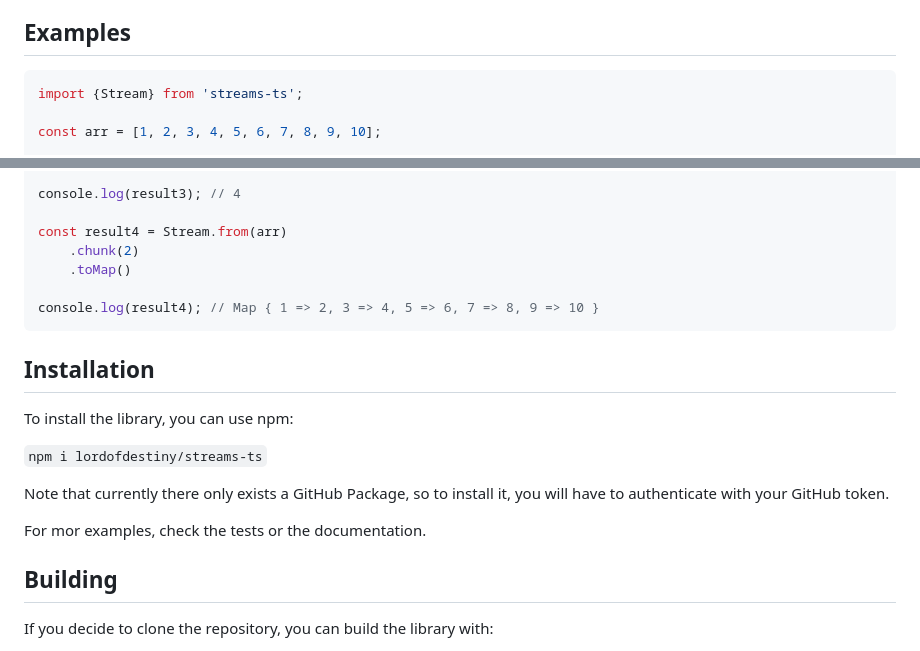
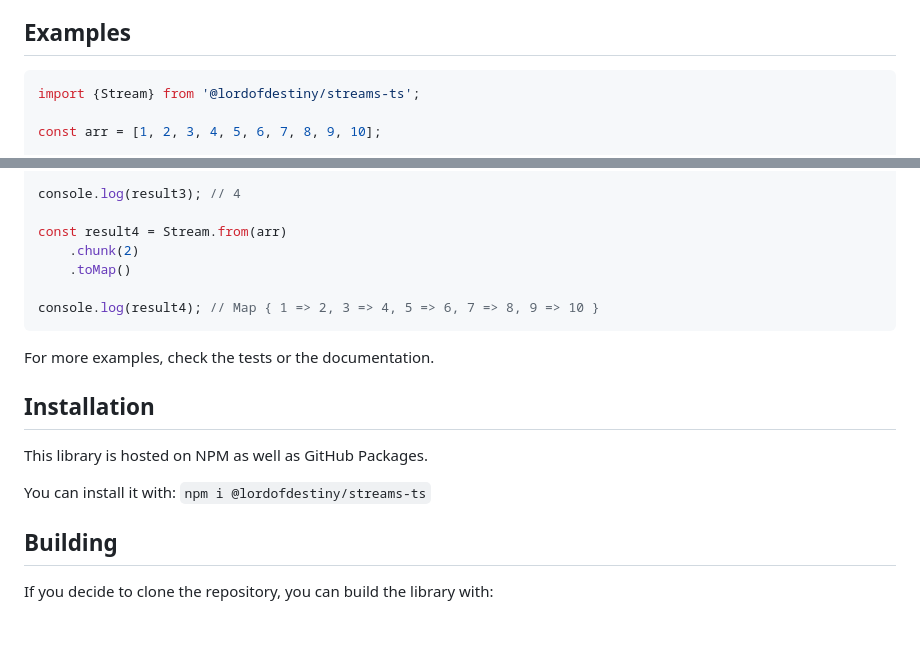
Before and after one commit to lordofdestiny/streams-ts, a Markdown page: README.md, 2 parts joined by grey strips. GitHub-like rendering; blank space fills up the shorter version.

Commit message:
Update README with the newest installation instructions and fix ordering of sections Fixed package name in examples

````diff
--- a/README.md
+++ b/README.md
@@ -28,7 +28,7 @@ Library is heavily tested with Jest.
 ## Examples
 
 ```typescript
-import {Stream} from 'streams-ts';
+import {Stream} from '@lordofdestiny/streams-ts';
 
 const arr = [1, 2, 3, 4, 5, 6, 7, 8, 9, 10];
 
@@ -60,16 +60,14 @@ const result4 = Stream.from(arr)
 console.log(result4); // Map { 1 => 2, 3 => 4, 5 => 6, 7 => 8, 9 => 10 }
 ```
 
+For more examples, check the tests or the documentation.
+
 ## Installation
 
-To install the library, you can use npm:
+This library is hosted on NPM as well as GitHub Packages.
 
-```npm i lordofdestiny/streams-ts```
-
-Note that currently there only exists a GitHub Package,
-so to install it, you will have to authenticate with your GitHub token.
-
-For mor examples, check the tests or the documentation.
+You can install it with:
+```npm i @lordofdestiny/streams-ts```
 
 ## Building
 
````
